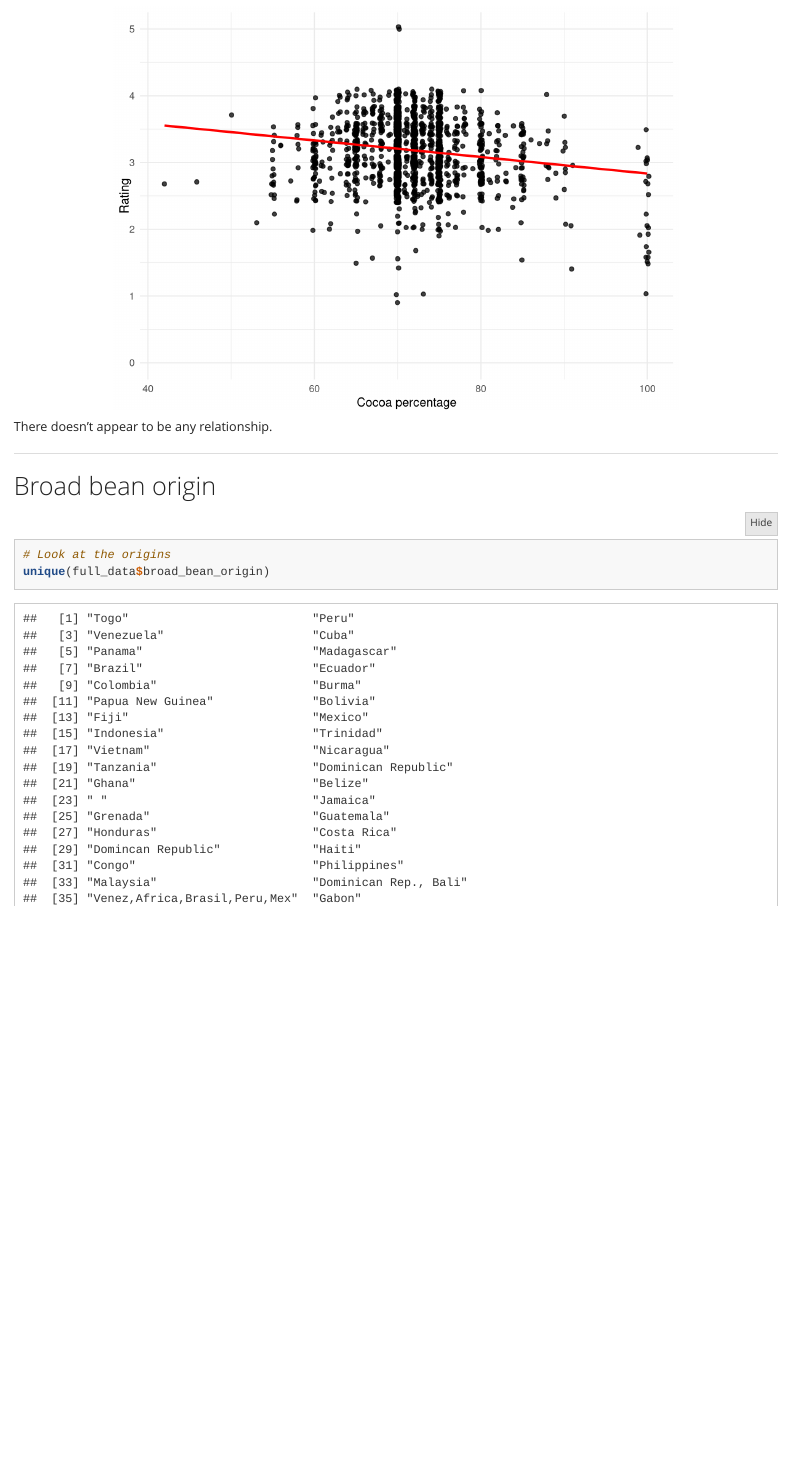
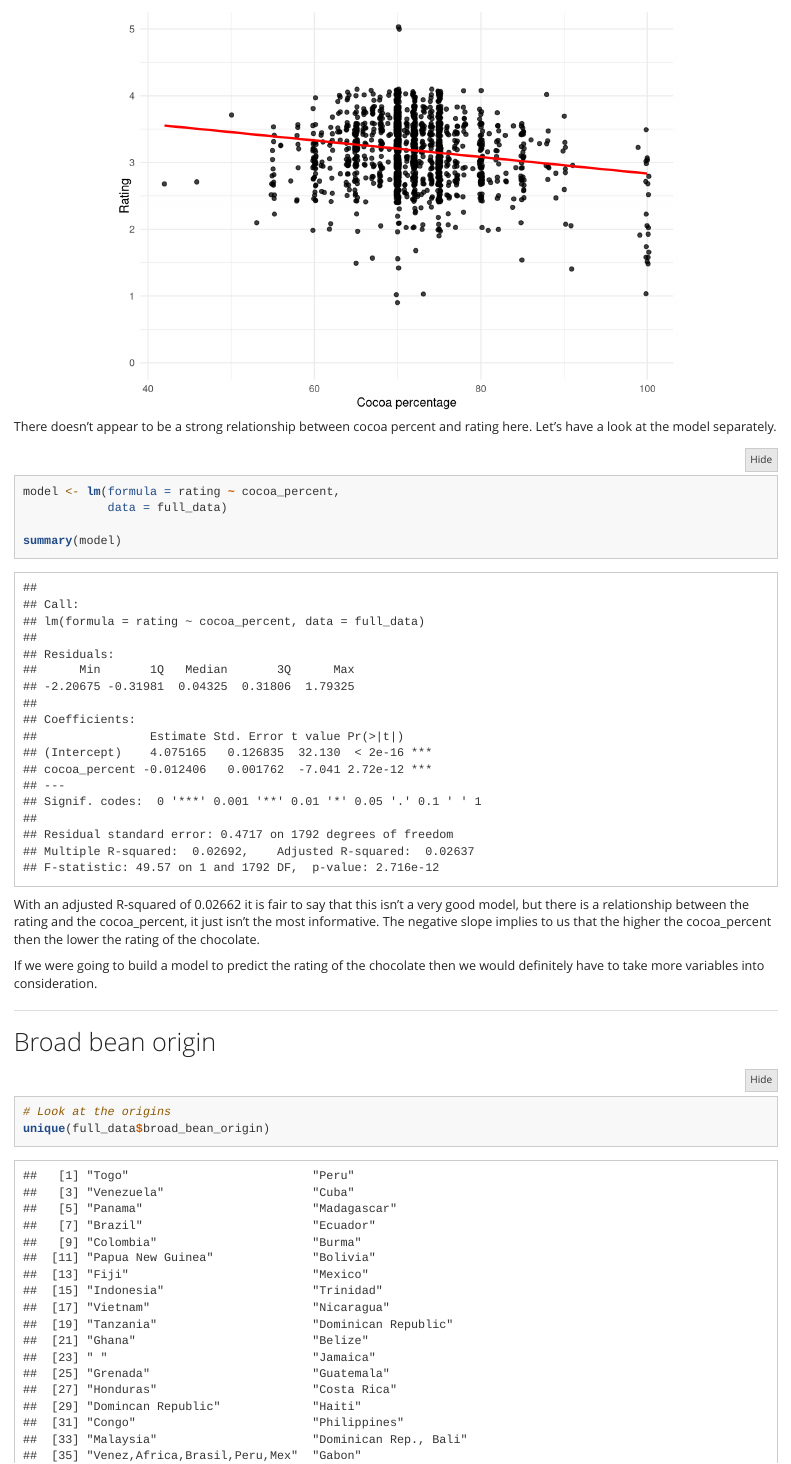
Before and after one commit to willcanniford/kaggle, an R Markdown document (chocolate/chocolate_bar_ratings.Rmd): the page in a window 1100 px wide, from 14050 px down. Rendered offline with R 4.5, knitr and Pandoc, with nearby package versions; code that draws random numbers runs with fixed seeds of ours; long lines of code are wrapped.

Commit message:
Linear model analysis in cocoa percent section

````diff
--- a/chocolate/chocolate_bar_ratings.Rmd
+++ b/chocolate/chocolate_bar_ratings.Rmd
@@ -304,7 +304,18 @@ full_data %>%
   geom_smooth(method = 'lm', se = FALSE, col = 'red')
 ```
 
-There doesn't appear to be any relationship.
+There doesn't appear to be a strong relationship between cocoa percent and rating here. Let's have a look at the model separately.
+
+```{r}
+model <- lm(formula = rating ~ cocoa_percent,
+            data = full_data)
+
+summary(model)
+```
+
+With an adjusted R-squared of 0.02662 it is fair to say that this isn't a very good model, but there is a relationship between the rating and the cocoa_percent, it just isn't the most informative. The negative slope implies to us that the higher the cocoa_percent then the lower the rating of the chocolate.
+
+If we were going to build a model to predict the rating of the chocolate then we would definitely have to take more variables into consideration.
 
 ***
 
````
Also changed, not shown: chocolate/chocolate_bar_ratings.html.
